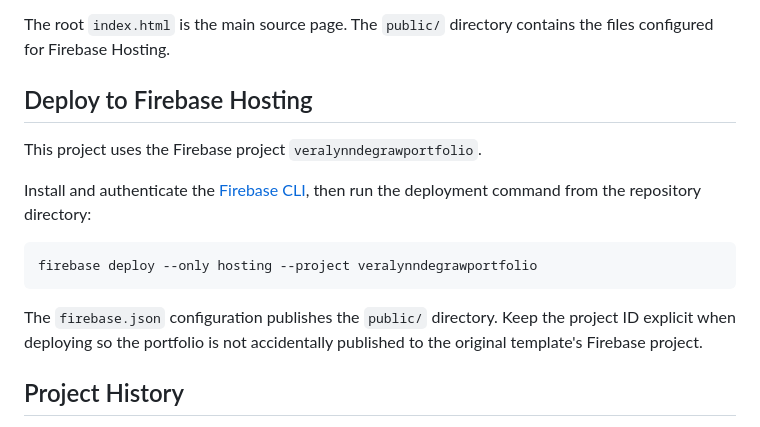
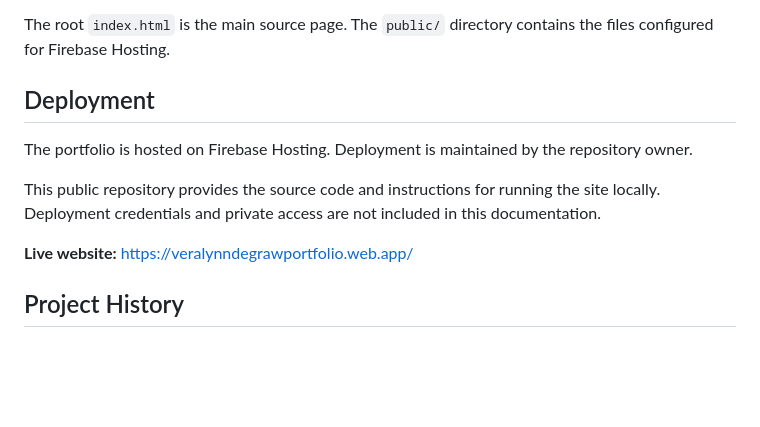
Before and after one commit to VeraLynnDeGraw/Website-Portfolio, a Markdown page: README.md, the part around the change. Drawn GitHub-style; blank space fills up the shorter version.

Commit message:
Refine public deployment documentation

````diff
--- a/README.md
+++ b/README.md
@@ -75,17 +75,13 @@ Stop the server with `Ctrl+C`.
 
 The root `index.html` is the main source page. The `public/` directory contains the files configured for Firebase Hosting.
 
-## Deploy to Firebase Hosting
+## Deployment
 
-This project uses the Firebase project `veralynndegrawportfolio`.
+The portfolio is hosted on Firebase Hosting. Deployment is maintained by the repository owner.
 
-Install and authenticate the [Firebase CLI](https://firebase.google.com/docs/cli), then run the deployment command from the repository directory:
+This public repository provides the source code and instructions for running the site locally. Deployment credentials and private access are not included in this documentation.
 
-```bash
-firebase deploy --only hosting --project veralynndegrawportfolio
-```
-
-The `firebase.json` configuration publishes the `public/` directory. Keep the project ID explicit when deploying so the portfolio is not accidentally published to the original template's Firebase project.
+**Live website:** https://veralynndegrawportfolio.web.app/
 
 ## Project History
 
````
